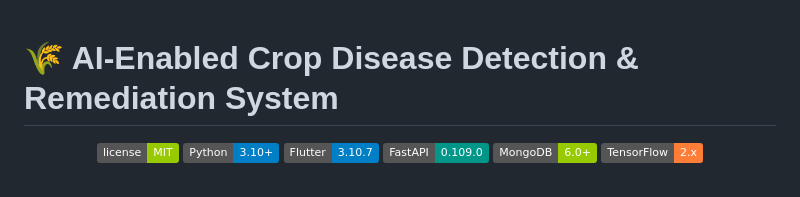
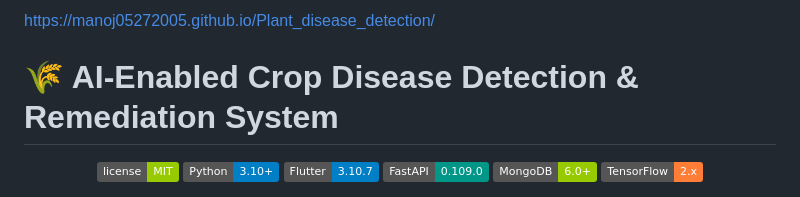
Before and after one commit to manoj05272005/Plant_disease_detection, a Markdown page: README.md, the part around the change. Drawn GitHub-style; badges without logos.

Commit message:
Add project link to README

```diff
--- a/README.md
+++ b/README.md
@@ -1,3 +1,4 @@
+https://manoj05272005.github.io/Plant_disease_detection/
 # 🌾 AI-Enabled Crop Disease Detection & Remediation System
 
 <div align="center">
```
